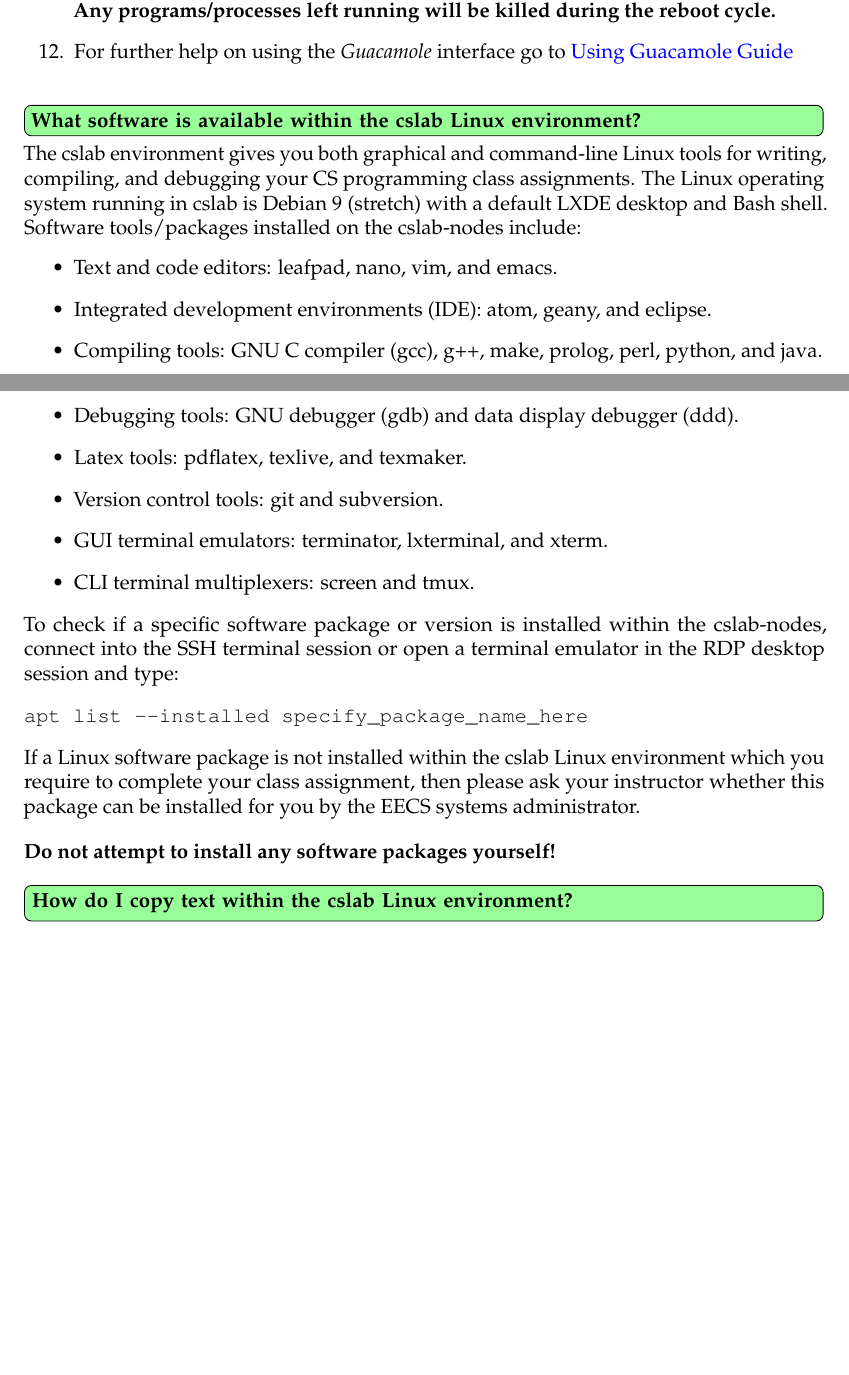
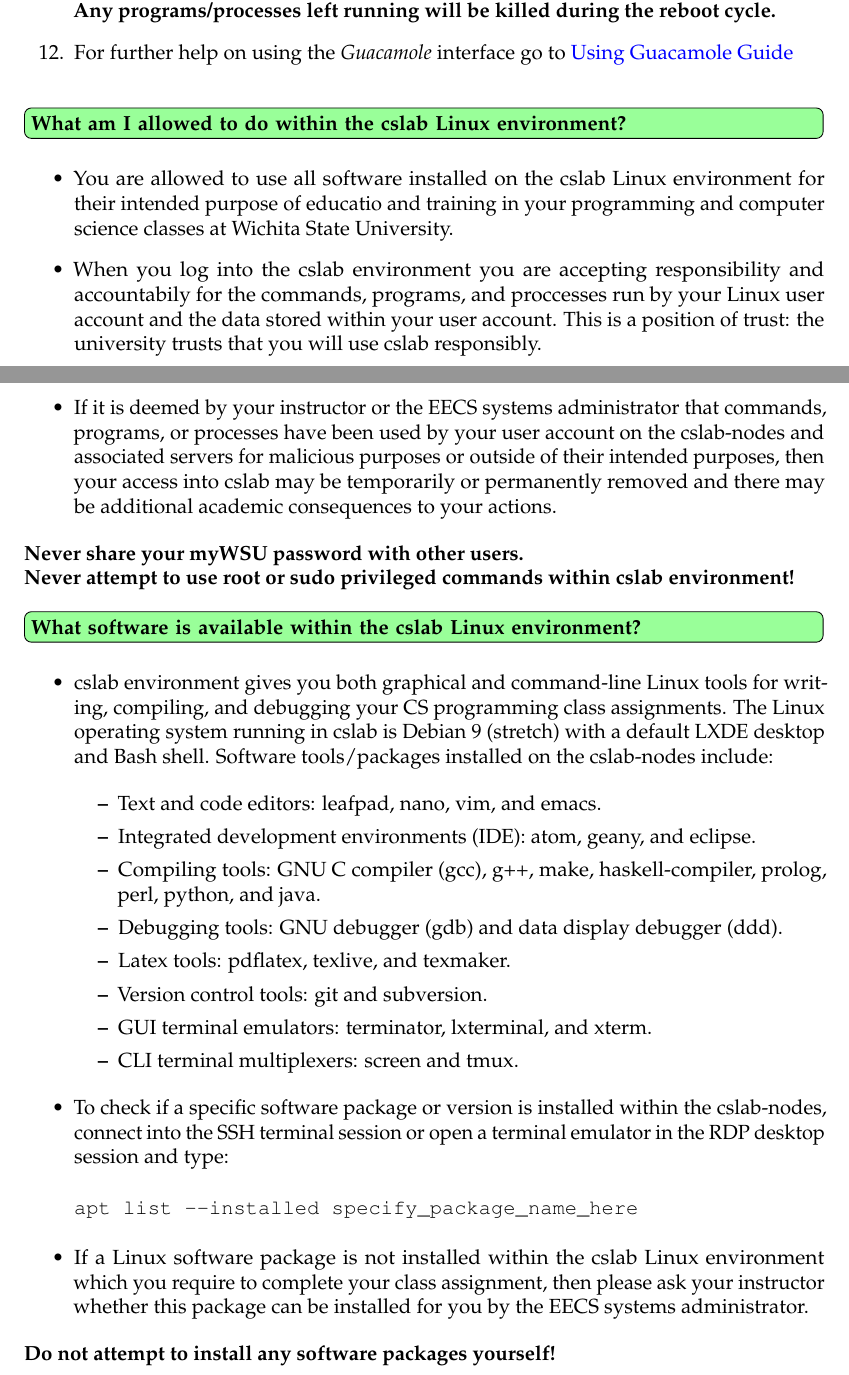
Before and after one commit to benroose/tutorials, a LaTeX document (tex_tutorials/cslab_guac_remote_access_tutorial.tex): two parts of pages 3 and 4 of 12 before the commit and two parts of pages 3 and 4 of 13 after it, joined at a grey line, cut so that both start at the same text, the shorter picture padded with empty space. Compiled offline with pdfLaTeX.

Commit message:
updates to cslab remote access

```diff
--- a/tex_tutorials/cslab_guac_remote_access_tutorial.tex
+++ b/tex_tutorials/cslab_guac_remote_access_tutorial.tex
@@ -112,27 +115,46 @@
 
 %------------------------------------------------
 
+\question{What am I allowed to do within the cslab Linux environment?}\label{cslab_agreement}
+
+\begin{itemize}
+\item You are allowed to use all software installed on the cslab Linux environment for their intended purpose of educatio and training in your programming and computer science classes at Wichita State University.
+\item When you log into the cslab environment you are accepting responsibility and accountabily for the commands, programs, and proccesses run by your Linux user account and the data stored within your user account. This is a position of trust: the university trusts that you will use cslab responsibly.
+\item If it is deemed by your instructor or the EECS systems administrator that commands, programs, or processes have been used by your user account on the cslab-nodes and associated servers for malicious purposes or outside of their intended purposes, then your access into cslab may be temporarily or permanently removed and there may be additional academic consequences to your actions.
+\end{itemize}
+
+%% \bigskip
+
+\textbf{Never share your myWSU password with other users.}
+
+\textbf{Never attempt to use root or sudo privileged commands within cslab environment!}
+
+%------------------------------------------------
+
 \question{What software is available within the cslab Linux environment?}\label{cslab_software}
+\begin{itemize}
+\item cslab environment gives you both graphical and command-line Linux tools for writing, compiling, and debugging your CS programming class assignments. The Linux operating system running in cslab is Debian 9 (stretch) with a default LXDE desktop and Bash shell. Software tools/packages installed on the cslab-nodes include:
 
-The cslab environment gives you both graphical and command-line Linux tools for writing, compiling, and debugging your CS programming class assignments. The Linux operating system running in cslab is Debian 9 (stretch) with a default LXDE desktop and Bash shell. Software tools/packages installed on the cslab-nodes include:
   \begin{itemize}
   \item Text and code editors: leafpad, nano, vim, and emacs.
   \item Integrated development environments (IDE): atom, geany, and eclipse.
-\item Compiling tools: GNU C compiler (gcc), g++, make, prolog, perl, python, and java.
+  \item Compiling tools: GNU C compiler (gcc), g++, make, haskell-compiler, prolog, perl, python, and java.
   \item Debugging tools: GNU debugger (gdb) and data display debugger (ddd).
   \item Latex tools: pdflatex, texlive, and texmaker.
   \item Version control tools: git and subversion.
   \item GUI terminal emulators: terminator, lxterminal, and xterm.
   \item CLI terminal multiplexers: screen and tmux.
   \end{itemize}
-To check if a specific software package or version is installed within the cslab-nodes, connect into the SSH terminal session or open a terminal emulator in the RDP desktop session and type:
+
+\item To check if a specific software package or version is installed within the cslab-nodes, connect into the SSH terminal session or open a terminal emulator in the RDP desktop session and type:
 \begin{verbatim}
 apt list --installed specify_package_name_here
 \end{verbatim}
 
-If a Linux software package is not installed within the cslab Linux environment which you require to complete your class assignment, then please ask your instructor whether this package can be installed for you by the EECS systems administrator.
+\item If a Linux software package is not installed within the cslab Linux environment which you require to complete your class assignment, then please ask your instructor whether this package can be installed for you by the EECS systems administrator.
+\end{itemize}
 
-\bigskip
+%% \bigskip
 
 \textbf{Do not attempt to install any software packages yourself!}
 
```
Also changed, not shown: tex_tutorials/cslab_guac_remote_access_tutorial.tex (12 more changed lines). Lines whose indentation alone changed are shown as unchanged.
